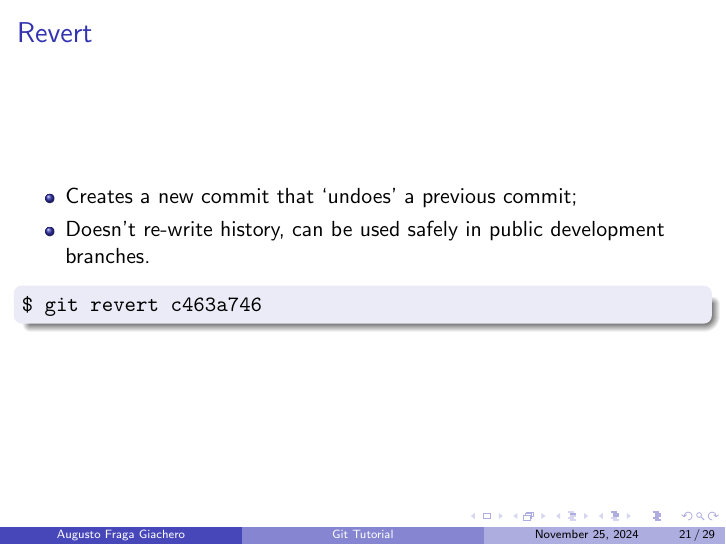
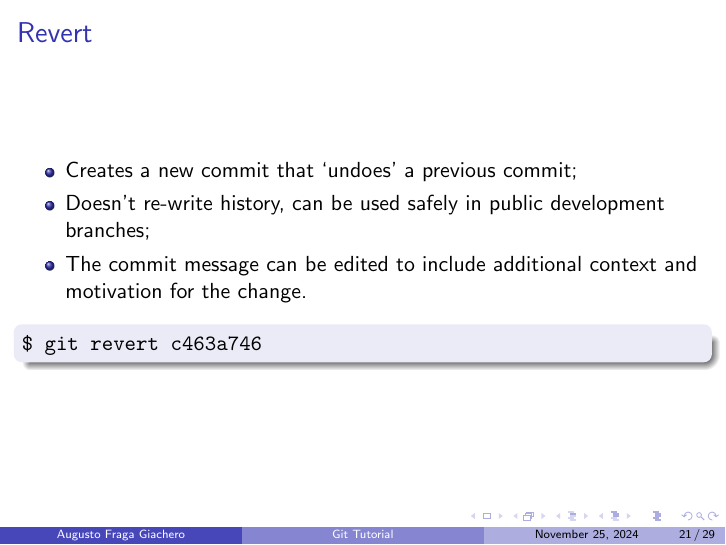
Before and after one commit to augustofg/vcs-git-intro, LaTeX slides (git-tutorial.tex): page 21 of 29. Compiled offline with pdfLaTeX.

Commit message:
tutorial: add more information about reverts.

```diff
--- a/git-tutorial.tex
+++ b/git-tutorial.tex
@@ -251,7 +251,8 @@
 \begin{frame}{Revert}
   \begin{itemize}
     \item Creates a new commit that `undoes' a previous commit;
-    \item Doesn't re-write history, can be used safely in public development branches.
+    \item Doesn't re-write history, can be used safely in public development branches;
+    \item The commit message can be edited to include additional context and motivation for the change.
   \end{itemize}
   \begin{block}{}
     \texttt{\$ git revert c463a746}
```
